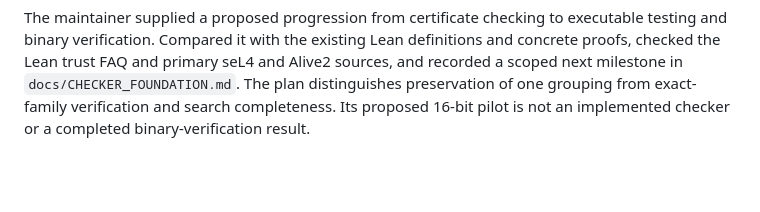
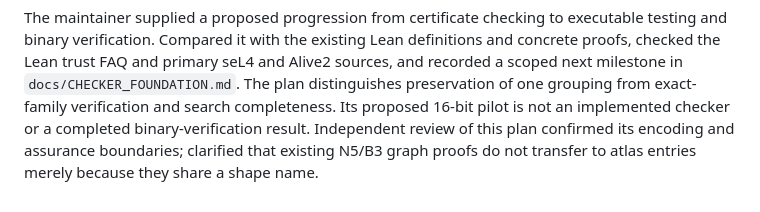
Before and after one commit to Maverick0351a/finite-congruence-checks, a Markdown page: WORK_LOG.md, the part around the change. Rendered like a GitHub page; blank space fills up the shorter version.

Commit message:
Clarify existing graph proof scope in checker roadmap

```diff
--- a/WORK_LOG.md
+++ b/WORK_LOG.md
@@ -410,3 +410,6 @@ and Alive2 sources, and recorded a scoped next milestone in
 `docs/CHECKER_FOUNDATION.md`. The plan distinguishes preservation of one grouping
 from exact-family verification and search completeness. Its proposed 16-bit
 pilot is not an implemented checker or a completed binary-verification result.
+Independent review of this plan confirmed its encoding and assurance boundaries;
+clarified that existing N5/B3 graph proofs do not transfer to atlas entries merely
+because they share a shape name.
```
Also changed, not shown: docs/CHECKER_FOUNDATION.md (+4 -3 lines).
